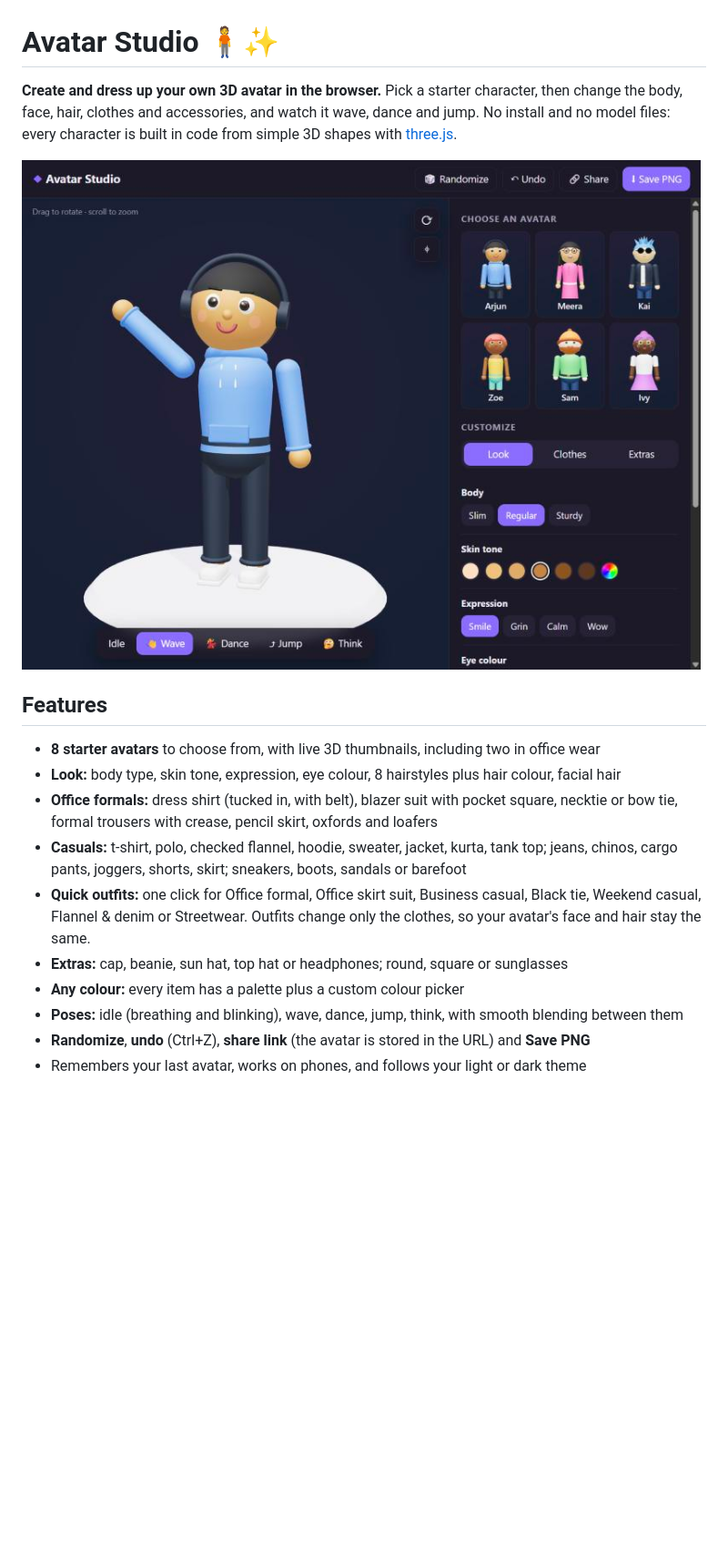
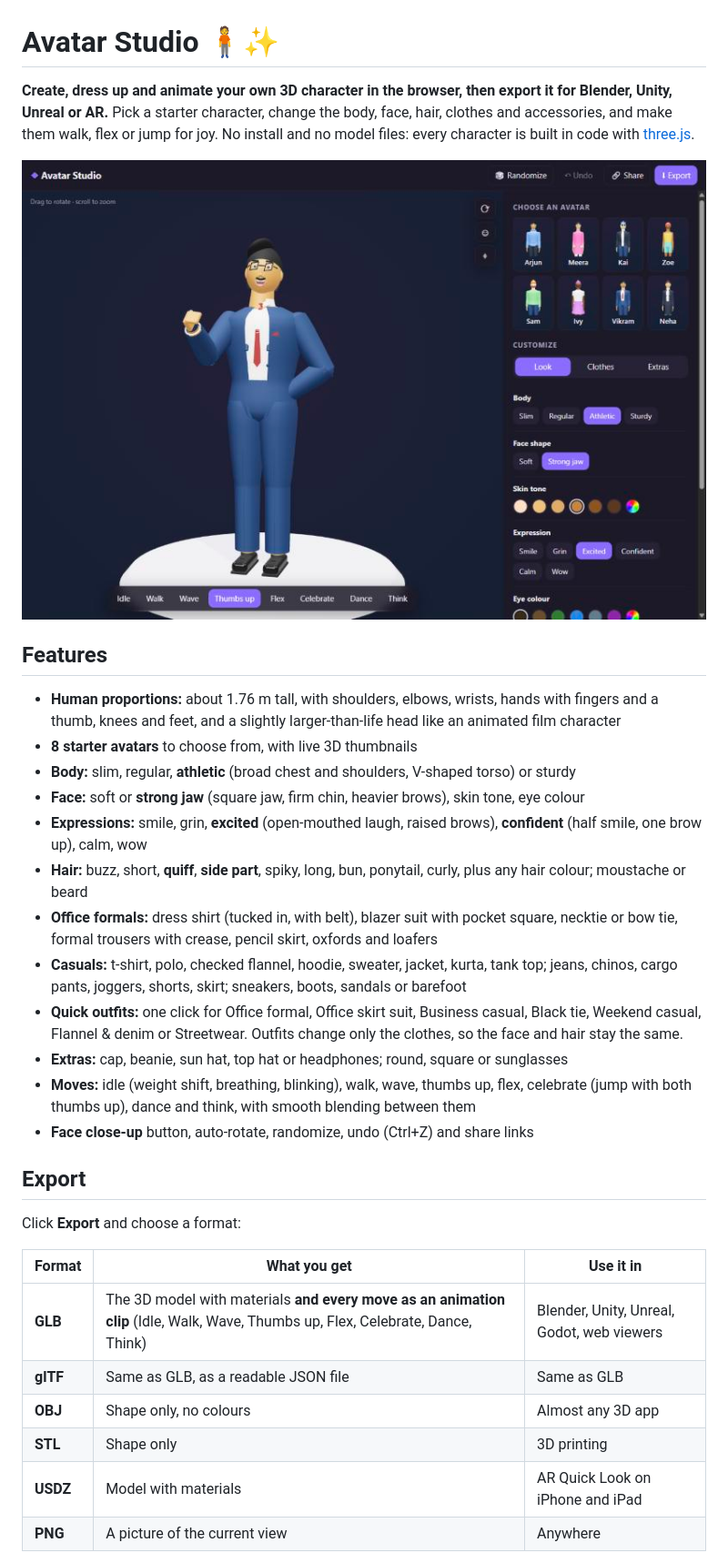
Before and after one commit to memoriesrohit/avatar-studio, a Markdown page: README.md, the part around one of its changes. Shown at 91% size. Rendered like a GitHub page; pictures changed too: docs/screenshot.jpg; blank space fills up the shorter version.

```diff
--- a/README.md
+++ b/README.md
@@ -1,4 +1,4 @@
 # Avatar Studio 🧍✨
 
-**Create and dress up your own 3D avatar in the browser.** Pick a starter character, then change the body, face, hair, clothes and accessories, and watch it wave, dance and jump. No install and no model files: every character is built in code from simple 3D shapes with [three.js](https://threejs.org/).
+**Create, dress up and animate your own 3D character in the browser, then export it for Blender, Unity, Unreal or AR.** Pick a starter character, change the body, face, hair, clothes and accessories, and make them walk, flex or jump for joy. No install and no model files: every character is built in code with [three.js](https://threejs.org/).
 
@@ -6,13 +6,29 @@
 
 ## Features
 
-- **8 starter avatars** to choose from, with live 3D thumbnails, including two in office wear
-- **Look:** body type, skin tone, expression, eye colour, 8 hairstyles plus hair colour, facial hair
+- **Human proportions:** about 1.76 m tall, with shoulders, elbows, wrists, hands with fingers and a thumb, knees and feet, and a slightly larger-than-life head like an animated film character
+- **8 starter avatars** to choose from, with live 3D thumbnails
+- **Body:** slim, regular, **athletic** (broad chest and shoulders, V-shaped torso) or sturdy
+- **Face:** soft or **strong jaw** (square jaw, firm chin, heavier brows), skin tone, eye colour
+- **Expressions:** smile, grin, **excited** (open-mouthed laugh, raised brows), **confident** (half smile, one brow up), calm, wow
+- **Hair:** buzz, short, **quiff**, **side part**, spiky, long, bun, ponytail, curly, plus any hair colour; moustache or beard
 - **Office formals:** dress shirt (tucked in, with belt), blazer suit with pocket square, necktie or bow tie, formal trousers with crease, pencil skirt, oxfords and loafers
 - **Casuals:** t-shirt, polo, checked flannel, hoodie, sweater, jacket, kurta, tank top; jeans, chinos, cargo pants, joggers, shorts, skirt; sneakers, boots, sandals or barefoot
-- **Quick outfits:** one click for Office formal, Office skirt suit, Business casual, Black tie, Weekend casual, Flannel & denim or Streetwear. Outfits change only the clothes, so your avatar's face and hair stay the same.
+- **Quick outfits:** one click for Office formal, Office skirt suit, Business casual, Black tie, Weekend casual, Flannel & denim or Streetwear. Outfits change only the clothes, so the face and hair stay the same.
 - **Extras:** cap, beanie, sun hat, top hat or headphones; round, square or sunglasses
-- **Any colour:** every item has a palette plus a custom colour picker
-- **Poses:** idle (breathing and blinking), wave, dance, jump, think, with smooth blending between them
-- **Randomize**, **undo** (Ctrl+Z), **share link** (the avatar is stored in the URL) and **Save PNG**
-- Remembers your last avatar, works on phones, and follows your light or dark theme
+- **Moves:** idle (weight shift, breathing, blinking), walk, wave, thumbs up, flex, celebrate (jump with both thumbs up), dance and think, with smooth blending between them
+- **Face close-up** button, auto-rotate, randomize, undo (Ctrl+Z) and share links
+
+## Export
+
+Click **Export** and choose a format:
+
+| Format | What you get | Use it in |
+|---|---|---|
+| **GLB** | The 3D model with materials **and every move as an animation clip** (Idle, Walk, Wave, Thumbs up, Flex, Celebrate, Dance, Think) | Blender, Unity, Unreal, Godot, web viewers |
+| **glTF** | Same as GLB, as a readable JSON file | Same as GLB |
+| **OBJ** | Shape only, no colours | Almost any 3D app |
+| **STL** | Shape only | 3D printing |
+| **USDZ** | Model with materials | AR Quick Look on iPhone and iPad |
+| **PNG** | A picture of the current view | Anywhere |
+
```
Also changed, not shown: other parts of README.md (+16 -10 lines), 8 other files.
